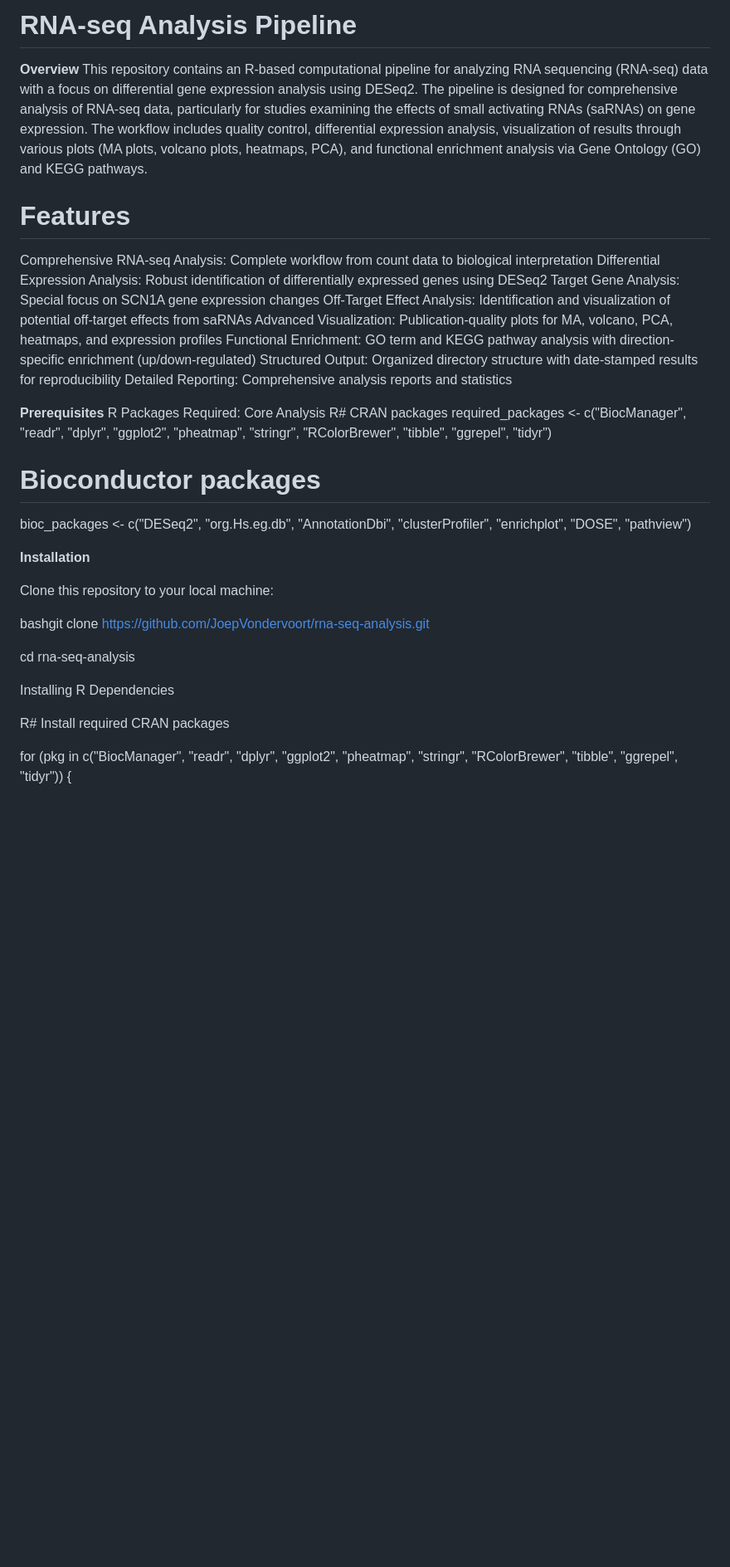
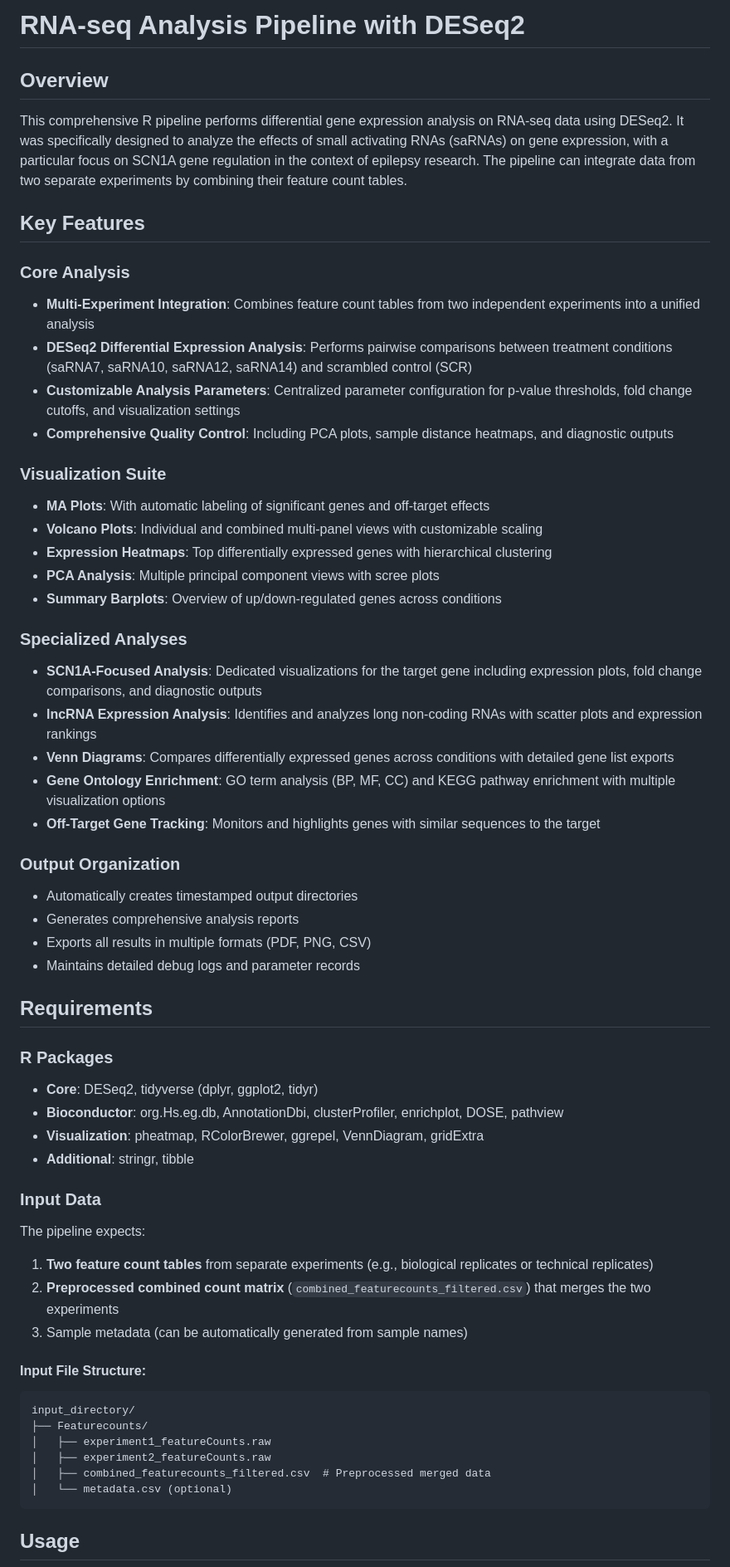
Before and after one commit to JoepVondervoort/RNA-sequencing-analysis, a Markdown page: README.md, the part around the change printed below. Shown: that part at 83% size. Rendered like a GitHub page; blank space fills up the shorter version.

````diff
--- a/README.md
+++ b/README.md
@@ -1,42 +1,59 @@
-# RNA-seq Analysis Pipeline
-**Overview**
-This repository contains an R-based computational pipeline for analyzing RNA sequencing (RNA-seq) data with a focus on differential gene expression analysis using DESeq2. The pipeline is designed for comprehensive analysis of RNA-seq data, particularly for studies examining the effects of small activating RNAs (saRNAs) on gene expression.
-The workflow includes quality control, differential expression analysis, visualization of results through various plots (MA plots, volcano plots, heatmaps, PCA), and functional enrichment analysis via Gene Ontology (GO) and KEGG pathways.
+# RNA-seq Analysis Pipeline with DESeq2
 
-# **Features**
+## Overview
+This comprehensive R pipeline performs differential gene expression analysis on RNA-seq data using DESeq2. It was specifically designed to analyze the effects of small activating RNAs (saRNAs) on gene expression, with a particular focus on SCN1A gene regulation in the context of epilepsy research. The pipeline can integrate data from two separate experiments by combining their feature count tables.
 
-Comprehensive RNA-seq Analysis: Complete workflow from count data to biological interpretation
-Differential Expression Analysis: Robust identification of differentially expressed genes using DESeq2
-Target Gene Analysis: Special focus on SCN1A gene expression changes
-Off-Target Effect Analysis: Identification and visualization of potential off-target effects from saRNAs
-Advanced Visualization: Publication-quality plots for MA, volcano, PCA, heatmaps, and expression profiles
-Functional Enrichment: GO term and KEGG pathway analysis with direction-specific enrichment (up/down-regulated)
-Structured Output: Organized directory structure with date-stamped results for reproducibility
-Detailed Reporting: Comprehensive analysis reports and statistics
+## Key Features
 
-**Prerequisites**
-R Packages Required:
-Core Analysis
-R# CRAN packages
-required_packages <- c("BiocManager", "readr", "dplyr", "ggplot2", "pheatmap",
-                      "stringr", "RColorBrewer", "tibble", "ggrepel", "tidyr")
+### Core Analysis
+- **Multi-Experiment Integration**: Combines feature count tables from two independent experiments into a unified analysis
+- **DESeq2 Differential Expression Analysis**: Performs pairwise comparisons between treatment conditions (saRNA7, saRNA10, saRNA12, saRNA14) and scrambled control (SCR)
+- **Customizable Analysis Parameters**: Centralized parameter configuration for p-value thresholds, fold change cutoffs, and visualization settings
+- **Comprehensive Quality Control**: Including PCA plots, sample distance heatmaps, and diagnostic outputs
 
-# Bioconductor packages
-bioc_packages <- c("DESeq2", "org.Hs.eg.db", "AnnotationDbi", "clusterProfiler",
-                  "enrichplot", "DOSE", "pathview")
+### Visualization Suite
+- **MA Plots**: With automatic labeling of significant genes and off-target effects
+- **Volcano Plots**: Individual and combined multi-panel views with customizable scaling
+- **Expression Heatmaps**: Top differentially expressed genes with hierarchical clustering
+- **PCA Analysis**: Multiple principal component views with scree plots
+- **Summary Barplots**: Overview of up/down-regulated genes across conditions
 
-**Installation**
+### Specialized Analyses
+- **SCN1A-Focused Analysis**: Dedicated visualizations for the target gene including expression plots, fold change comparisons, and diagnostic outputs
+- **lncRNA Expression Analysis**: Identifies and analyzes long non-coding RNAs with scatter plots and expression rankings
+- **Venn Diagrams**: Compares differentially expressed genes across conditions with detailed gene list exports
+- **Gene Ontology Enrichment**: GO term analysis (BP, MF, CC) and KEGG pathway enrichment with multiple visualization options
+- **Off-Target Gene Tracking**: Monitors and highlights genes with similar sequences to the target
 
-Clone this repository to your local machine:
+### Output Organization
+- Automatically creates timestamped output directories
+- Generates comprehensive analysis reports
+- Exports all results in multiple formats (PDF, PNG, CSV)
+- Maintains detailed debug logs and parameter records
 
-bashgit clone https://github.com/JoepVondervoort/rna-seq-analysis.git
+## Requirements
 
-cd rna-seq-analysis
+### R Packages
+- **Core**: DESeq2, tidyverse (dplyr, ggplot2, tidyr)
+- **Bioconductor**: org.Hs.eg.db, AnnotationDbi, clusterProfiler, enrichplot, DOSE, pathview
+- **Visualization**: pheatmap, RColorBrewer, ggrepel, VennDiagram, gridExtra
+- **Additional**: stringr, tibble
 
-Installing R Dependencies
+### Input Data
+The pipeline expects:
+1. **Two feature count tables** from separate experiments (e.g., biological replicates or technical replicates)
+2. **Preprocessed combined count matrix** (`combined_featurecounts_filtered.csv`) that merges the two experiments
+3. Sample metadata (can be automatically generated from sample names)
 
-R# Install required CRAN packages
+#### Input File Structure:
+```
+input_directory/
+├── Featurecounts/
+│   ├── experiment1_featureCounts.raw
+│   ├── experiment2_featureCounts.raw
+│   ├── combined_featurecounts_filtered.csv  # Preprocessed merged data
+│   └── metadata.csv (optional)
+```
 
-for (pkg in c("BiocManager", "readr", "dplyr", "ggplot2", "pheatmap",
-             "stringr", "RColorBrewer", "tibble", "ggrepel", "tidyr")) {
+## Usage
 
````
Also changed, not shown: other parts of README.md (+63 -51 lines).
